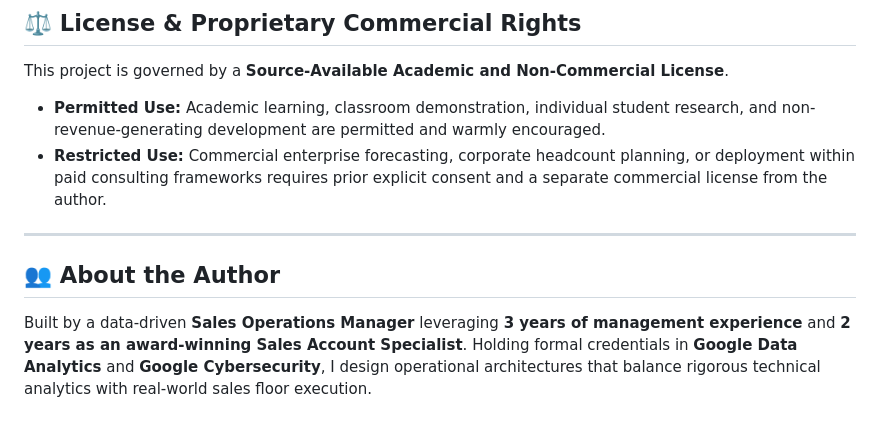
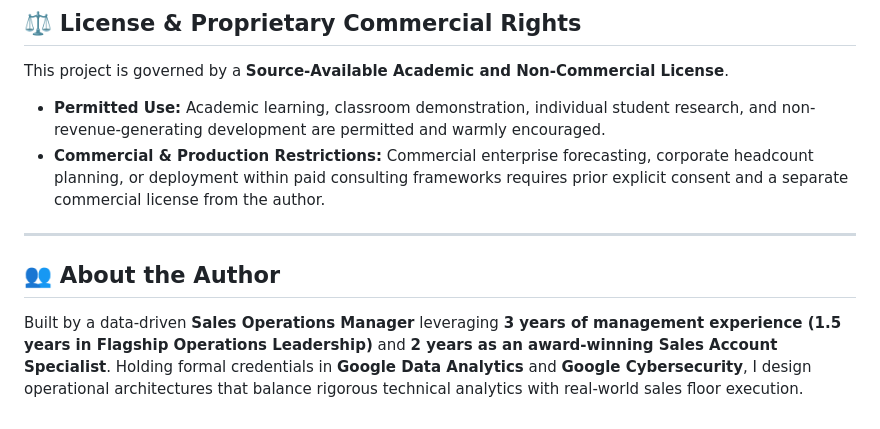
Before and after one commit to JacksonChristie/nexus-curve-engine, a Markdown page: README.md, the part around the change. Rendered like a GitHub page.

Commit message:
Update license and author description in README

```diff
--- a/README.md
+++ b/README.md
@@ -91,10 +91,10 @@ This system utilizes **GitHub Pages** to serve a live, interactive web applicati
 This project is governed by a **Source-Available Academic and Non-Commercial License**.
 
 * **Permitted Use:** Academic learning, classroom demonstration, individual student research, and non-revenue-generating development are permitted and warmly encouraged.
-* **Restricted Use:** Commercial enterprise forecasting, corporate headcount planning, or deployment within paid consulting frameworks requires prior explicit consent and a separate commercial license from the author.
+* **Commercial & Production Restrictions:** Commercial enterprise forecasting, corporate headcount planning, or deployment within paid consulting frameworks requires prior explicit consent and a separate commercial license from the author.
 
 ---
 
 ## 👥 About the Author
 
-Built by a data-driven **Sales Operations Manager** leveraging **3 years of management experience** and **2 years as an award-winning Sales Account Specialist**. Holding formal credentials in **Google Data Analytics** and **Google Cybersecurity**, I design operational architectures that balance rigorous technical analytics with real-world sales floor execution.
+Built by a data-driven **Sales Operations Manager** leveraging **3 years of management experience (1.5 years in Flagship Operations Leadership)** and **2 years as an award-winning Sales Account Specialist**. Holding formal credentials in **Google Data Analytics** and **Google Cybersecurity**, I design operational architectures that balance rigorous technical analytics with real-world sales floor execution.
```
